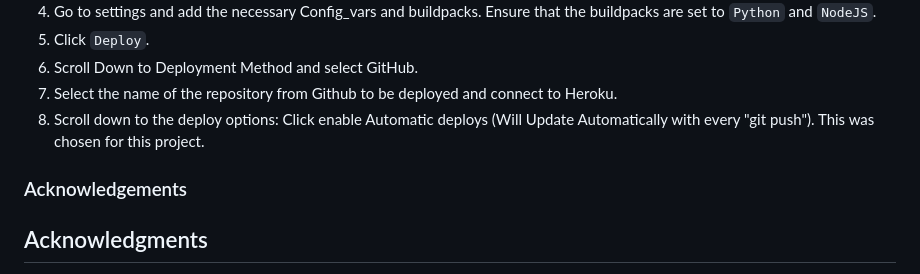
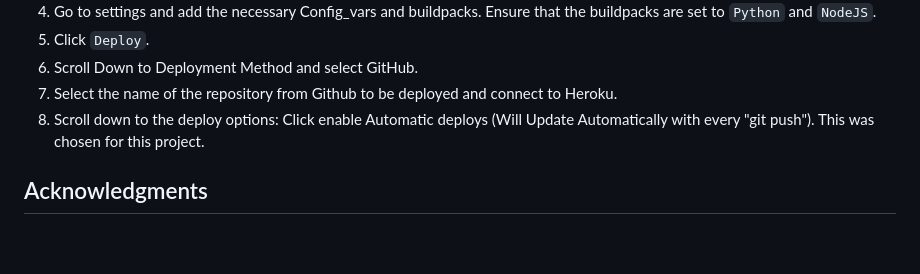
Before and after one commit to RosencrantzArt/tiktaktoe, a Markdown page: README.md, the part around the change. GitHub-like rendering; blank space fills up the shorter version.

Commit message:
removed text readme

```diff
--- a/README.md
+++ b/README.md
@@ -98,7 +98,6 @@ Tested the code thrue Python Linter before submitt and found no errors.
 Click enable Automatic deploys (Will Update Automatically with every "git push"). This was chosen for this project.
 
 
-### Acknowledgements
 ## Acknowledgments
 - To all of the amazing coders on Youtube that share several tutorials.
 - To everyone on slack that always answer to questions on all levels.
```
